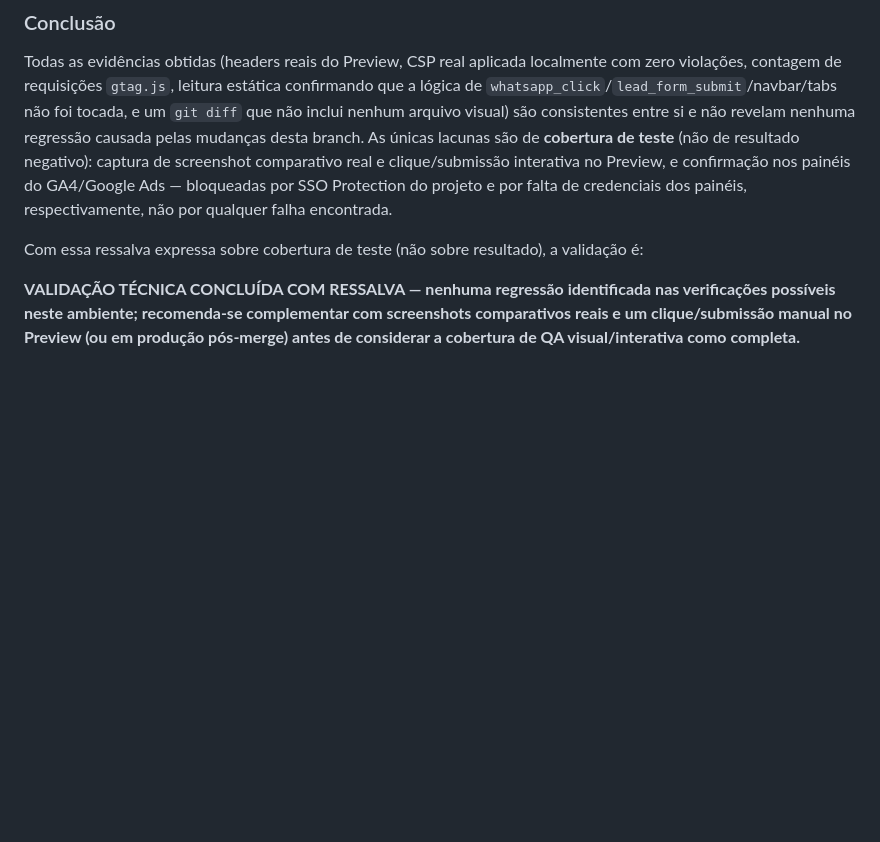
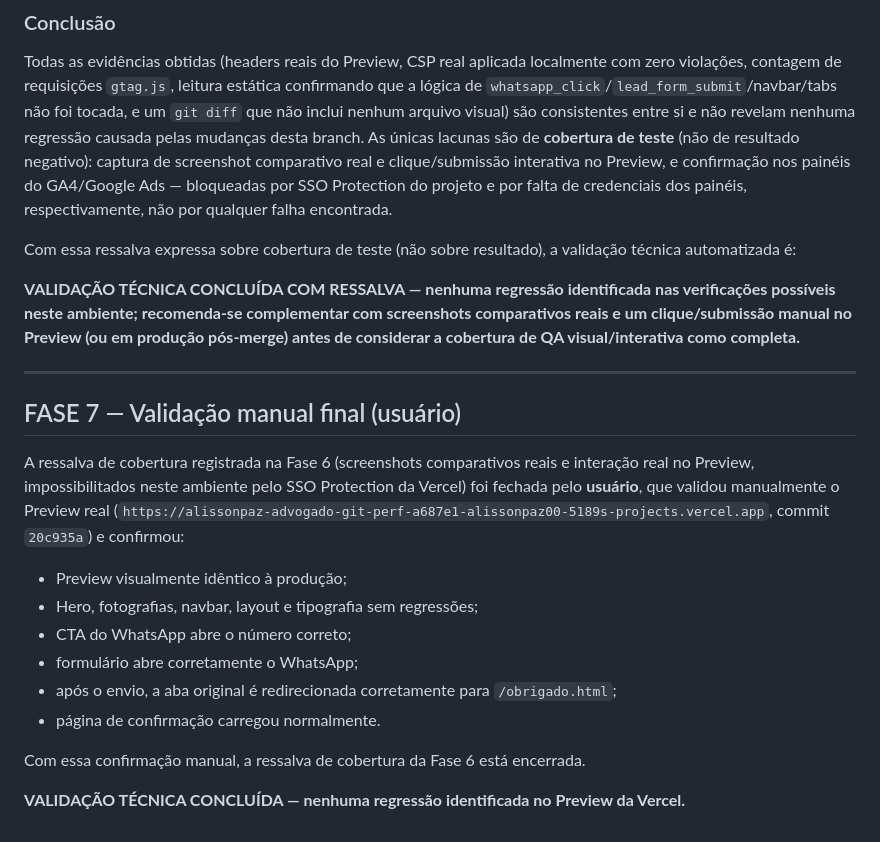
Before and after one commit to AlissonPazAdvogado/alissonpaz-advogado, a Markdown page: AUDIT_SITE_2026-09.md, the part around the change. Drawn GitHub-style; blank space fills up the shorter version.

Commit message:
docs(audit): registra validação manual final do usuário (Fase 7)
Fecha a ressalva de cobertura de QA visual/interativa deixada na Fase 6
(bloqueada pelo SSO Protection do projeto Vercel): o usuário validou
manualmente o Preview real e confirmou paridade visual com a produção
(Hero, fotografias, navbar, layout, tipografia), CTAs de WhatsApp
corretos, envio do formulário abrindo o WhatsApp e redirecionando
corretamente para /obrigado.html, e carregamento normal da página de
confirmação.

Nenhum arquivo de código foi alterado nesta etapa — só o relatório.

Co-Authored-By: Claude Sonnet 5 <noreply@anthropic.com>
Claude-Session: https://claude.ai/code/session_0144bwmfX33H4DaRZNCnU4yS

```diff
--- a/AUDIT_SITE_2026-09.md
+++ b/AUDIT_SITE_2026-09.md
@@ -294,6 +294,23 @@ Nenhuma. Não foi identificado nenhum problema introduzido especificamente por e
 
 Todas as evidências obtidas (headers reais do Preview, CSP real aplicada localmente com zero violações, contagem de requisições `gtag.js`, leitura estática confirmando que a lógica de `whatsapp_click`/`lead_form_submit`/navbar/tabs não foi tocada, e um `git diff` que não inclui nenhum arquivo visual) são consistentes entre si e não revelam nenhuma regressão causada pelas mudanças desta branch. As únicas lacunas são de **cobertura de teste** (não de resultado negativo): captura de screenshot comparativo real e clique/submissão interativa no Preview, e confirmação nos painéis do GA4/Google Ads — bloqueadas por SSO Protection do projeto e por falta de credenciais dos painéis, respectivamente, não por qualquer falha encontrada.
 
-Com essa ressalva expressa sobre cobertura de teste (não sobre resultado), a validação é:
+Com essa ressalva expressa sobre cobertura de teste (não sobre resultado), a validação técnica automatizada é:
 
 **VALIDAÇÃO TÉCNICA CONCLUÍDA COM RESSALVA — nenhuma regressão identificada nas verificações possíveis neste ambiente; recomenda-se complementar com screenshots comparativos reais e um clique/submissão manual no Preview (ou em produção pós-merge) antes de considerar a cobertura de QA visual/interativa como completa.**
+
+---
+
+## FASE 7 — Validação manual final (usuário)
+
+A ressalva de cobertura registrada na Fase 6 (screenshots comparativos reais e interação real no Preview, impossibilitados neste ambiente pelo SSO Protection da Vercel) foi fechada pelo **usuário**, que validou manualmente o Preview real (`https://alissonpaz-advogado-git-perf-a687e1-alissonpaz00-5189s-projects.vercel.app`, commit `20c935a`) e confirmou:
+
+- Preview visualmente idêntico à produção;
+- Hero, fotografias, navbar, layout e tipografia sem regressões;
+- CTA do WhatsApp abre o número correto;
+- formulário abre corretamente o WhatsApp;
+- após o envio, a aba original é redirecionada corretamente para `/obrigado.html`;
+- página de confirmação carregou normalmente.
+
+Com essa confirmação manual, a ressalva de cobertura da Fase 6 está encerrada.
+
+**VALIDAÇÃO TÉCNICA CONCLUÍDA — nenhuma regressão identificada no Preview da Vercel.**
```
